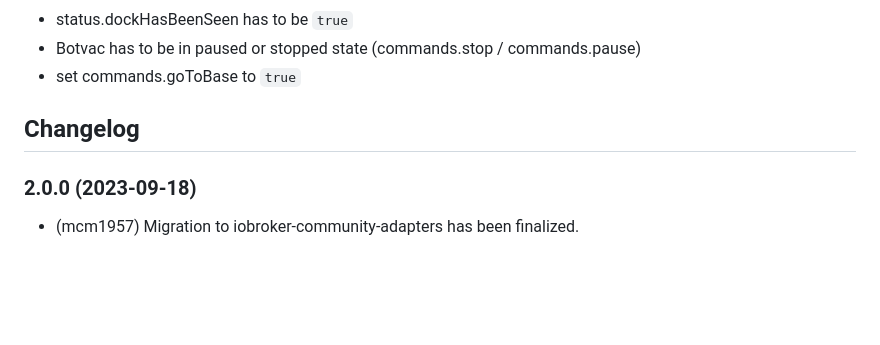
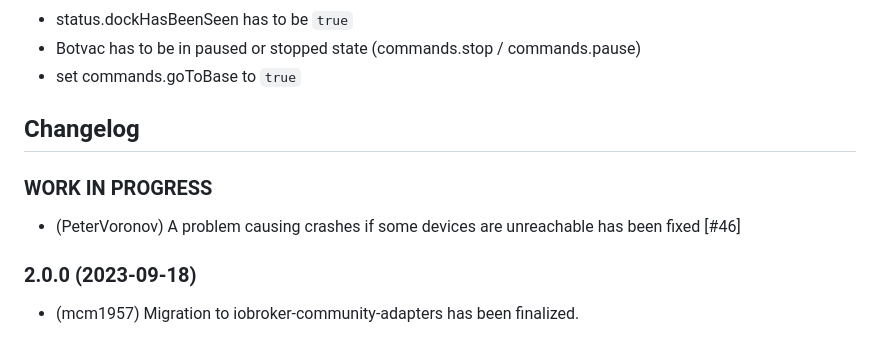
Before and after one commit to iobroker-community-adapters/ioBroker.botvac, a Markdown page: README.md, the part around the change. Drawn GitHub-style; blank space fills up the shorter version.

```diff
--- a/README.md
+++ b/README.md
@@ -33,6 +33,9 @@
     Placeholder for the next version (at the beginning of the line):
     ### **WORK IN PROGRESS**
 -->
+### **WORK IN PROGRESS**
+- (PeterVoronov) A problem causing crashes if some devices are unreachable has been fixed [#46]
+
 ### 2.0.0 (2023-09-18)
 - (mcm1957) Migration to iobroker-community-adapters has been finalized.
 
```
